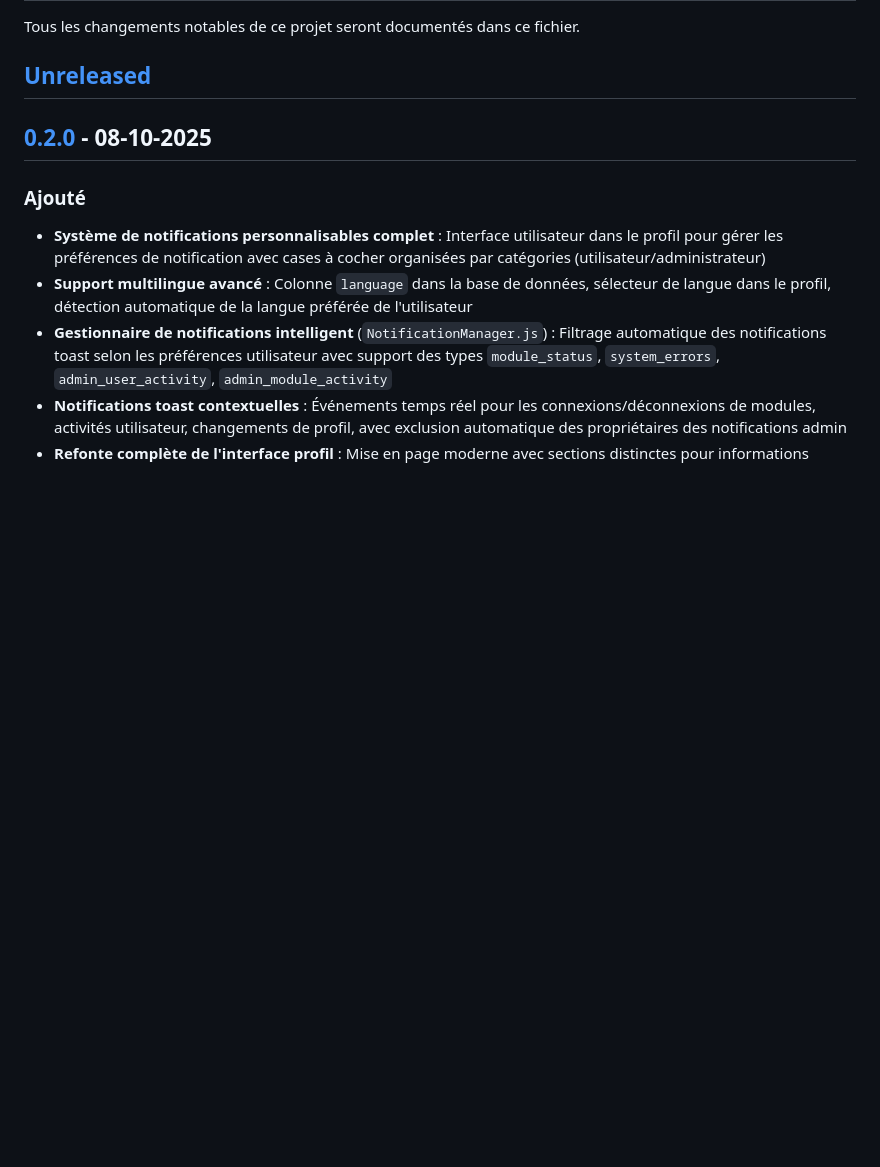
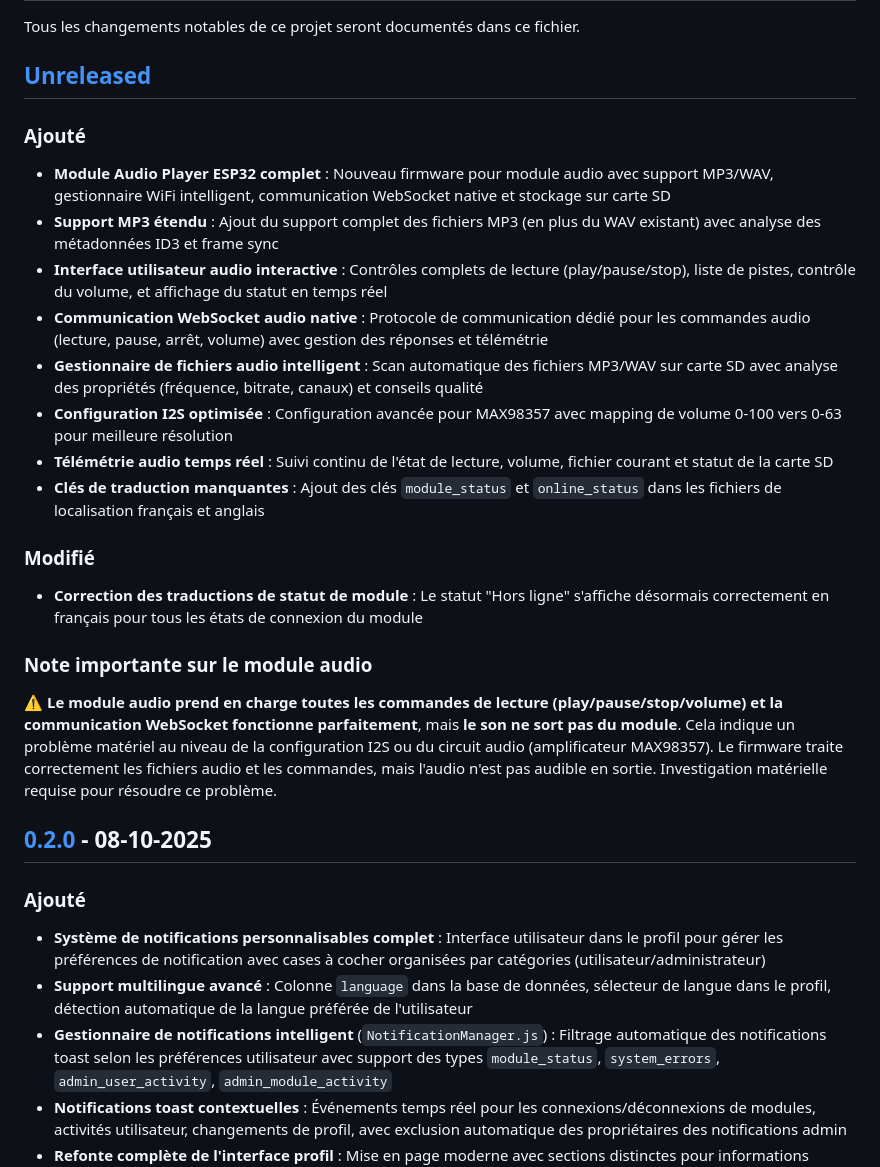
Before and after one commit to Microcoaster/MicroCoasterWebApp, a Markdown page: CHANGELOG.md, the part around the change. GitHub-like rendering; blank space fills up the shorter version.

Commit message:
docs: changement CHANGELOG

```diff
--- a/CHANGELOG.md
+++ b/CHANGELOG.md
@@ -3,6 +3,25 @@
 Tous les changements notables de ce projet seront documentés dans ce fichier.
 
 ## [Unreleased]
+
+### Ajouté
+
+- **Module Audio Player ESP32 complet** : Nouveau firmware pour module audio avec support MP3/WAV, gestionnaire WiFi intelligent, communication WebSocket native et stockage sur carte SD
+- **Support MP3 étendu** : Ajout du support complet des fichiers MP3 (en plus du WAV existant) avec analyse des métadonnées ID3 et frame sync
+- **Interface utilisateur audio interactive** : Contrôles complets de lecture (play/pause/stop), liste de pistes, contrôle du volume, et affichage du statut en temps réel
+- **Communication WebSocket audio native** : Protocole de communication dédié pour les commandes audio (lecture, pause, arrêt, volume) avec gestion des réponses et télémétrie
+- **Gestionnaire de fichiers audio intelligent** : Scan automatique des fichiers MP3/WAV sur carte SD avec analyse des propriétés (fréquence, bitrate, canaux) et conseils qualité
+- **Configuration I2S optimisée** : Configuration avancée pour MAX98357 avec mapping de volume 0-100 vers 0-63 pour meilleure résolution
+- **Télémétrie audio temps réel** : Suivi continu de l'état de lecture, volume, fichier courant et statut de la carte SD
+- **Clés de traduction manquantes** : Ajout des clés `module_status` et `online_status` dans les fichiers de localisation français et anglais
+
+### Modifié
+
+- **Correction des traductions de statut de module** : Le statut "Hors ligne" s'affiche désormais correctement en français pour tous les états de connexion du module
+
+### Note importante sur le module audio
+
+⚠️ **Le module audio prend en charge toutes les commandes de lecture (play/pause/stop/volume) et la communication WebSocket fonctionne parfaitement**, mais **le son ne sort pas du module**. Cela indique un problème matériel au niveau de la configuration I2S ou du circuit audio (amplificateur MAX98357). Le firmware traite correctement les fichiers audio et les commandes, mais l'audio n'est pas audible en sortie. Investigation matérielle requise pour résoudre ce problème.
 
 ## [0.2.0] - 08-10-2025
 
```
